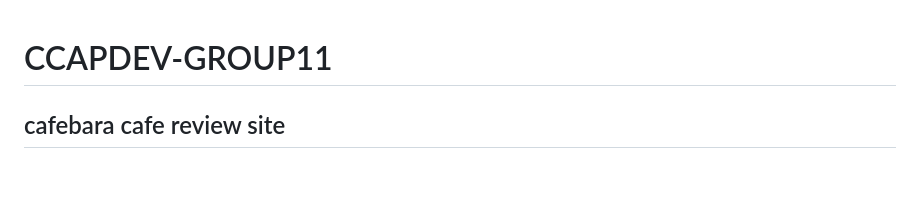
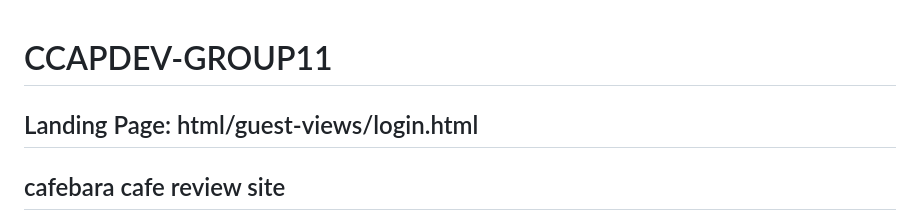
Before and after one commit to richjpex/Cafebara-Cafe-Review-Site, a Markdown page: README.md, the part around the change. Rendered like a GitHub page; blank space fills up the shorter version.

```diff
--- a/README.md
+++ b/README.md
@@ -1,4 +1,8 @@
 # CCAPDEV-GROUP11
+
+## Landing Page: html/guest-views/login.html
+
+
 ## cafebara cafe review site
 
 The following describes the features of a restaurant / store / service review web application. Groups may choose to either develop a review web application for either restaurants, stores, or services. For realism, groups may base the establishments featured in the application from actual establishments that are found around the campus. The minimum features required to be implemented for this project is as follows:
```
